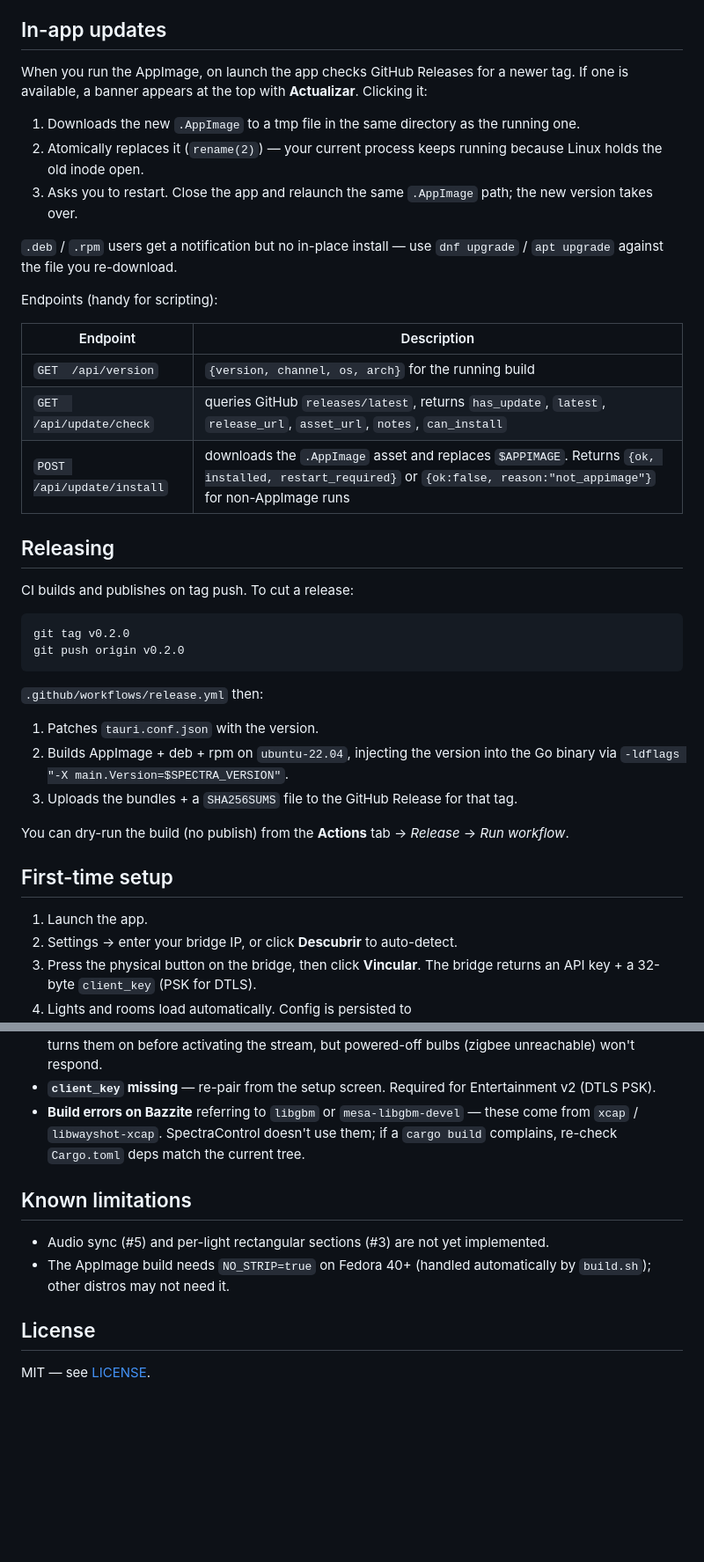
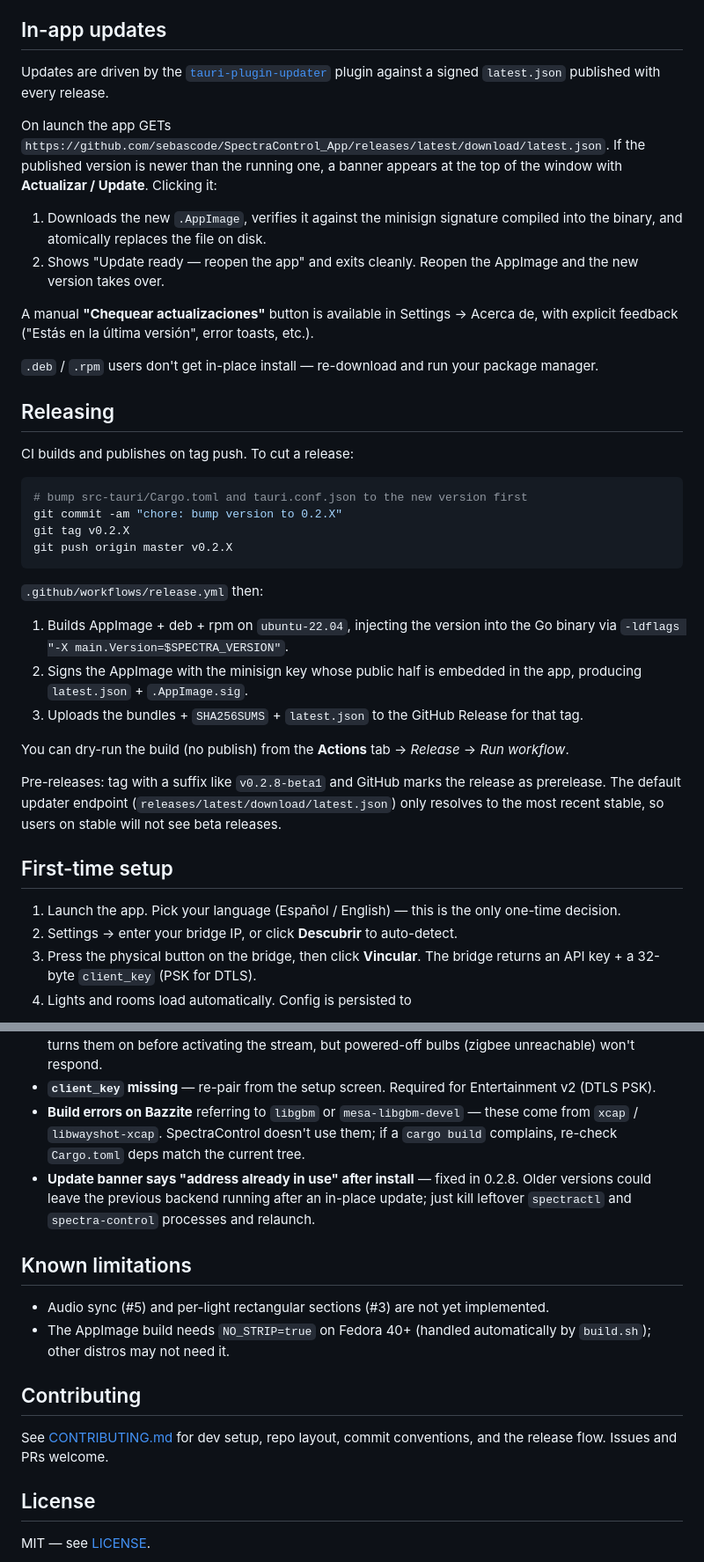
Before and after one commit to sebascode/SpectraControl_App, a Markdown page: README.md, 2 parts joined by grey strips. Shown at 88% size. Drawn GitHub-style; blank space fills up the shorter version.

````diff
--- a/README.md
+++ b/README.md
@@ -72,42 +101,41 @@ The bundles embed the Go backend (`spectractl`) and the frontend, so no separate
 
 ## In-app updates
 
-When you run the AppImage, on launch the app checks GitHub Releases for a newer tag. If one is available, a banner appears at the top with **Actualizar**. Clicking it:
+Updates are driven by the [`tauri-plugin-updater`](https://v2.tauri.app/plugin/updater/) plugin against a signed `latest.json` published with every release.
 
-1. Downloads the new `.AppImage` to a tmp file in the same directory as the running one.
-2. Atomically replaces it (`rename(2)`) — your current process keeps running because Linux holds the old inode open.
-3. Asks you to restart. Close the app and relaunch the same `.AppImage` path; the new version takes over.
+On launch the app GETs `https://github.com/sebascode/SpectraControl_App/releases/latest/download/latest.json`. If the published version is newer than the running one, a banner appears at the top of the window with **Actualizar / Update**. Clicking it:
 
-`.deb` / `.rpm` users get a notification but no in-place install — use `dnf upgrade` / `apt upgrade` against the file you re-download.
+1. Downloads the new `.AppImage`, verifies it against the minisign signature compiled into the binary, and atomically replaces the file on disk.
+2. Shows "Update ready — reopen the app" and exits cleanly. Reopen the AppImage and the new version takes over.
 
-Endpoints (handy for scripting):
+A manual **"Chequear actualizaciones"** button is available in Settings → Acerca de, with explicit feedback ("Estás en la última versión", error toasts, etc.).
 
-| Endpoint | Description |
-|---|---|
-| `GET  /api/version`         | `{version, channel, os, arch}` for the running build |
-| `GET  /api/update/check`    | queries GitHub `releases/latest`, returns `has_update`, `latest`, `release_url`, `asset_url`, `notes`, `can_install` |
-| `POST /api/update/install`  | downloads the `.AppImage` asset and replaces `$APPIMAGE`. Returns `{ok, installed, restart_required}` or `{ok:false, reason:"not_appimage"}` for non-AppImage runs |
+`.deb` / `.rpm` users don't get in-place install — re-download and run your package manager.
 
 ## Releasing
 
 CI builds and publishes on tag push. To cut a release:
 
 ```bash
-git tag v0.2.0
-git push origin v0.2.0
+# bump src-tauri/Cargo.toml and tauri.conf.json to the new version first
+git commit -am "chore: bump version to 0.2.X"
+git tag v0.2.X
+git push origin master v0.2.X
 ```
 
 `.github/workflows/release.yml` then:
 
-1. Patches `tauri.conf.json` with the version.
-2. Builds AppImage + deb + rpm on `ubuntu-22.04`, injecting the version into the Go binary via `-ldflags "-X main.Version=$SPECTRA_VERSION"`.
-3. Uploads the bundles + a `SHA256SUMS` file to the GitHub Release for that tag.
+1. Builds AppImage + deb + rpm on `ubuntu-22.04`, injecting the version into the Go binary via `-ldflags "-X main.Version=$SPECTRA_VERSION"`.
+2. Signs the AppImage with the minisign key whose public half is embedded in the app, producing `latest.json` + `.AppImage.sig`.
+3. Uploads the bundles + `SHA256SUMS` + `latest.json` to the GitHub Release for that tag.
 
 You can dry-run the build (no publish) from the **Actions** tab → *Release* → *Run workflow*.
 
+Pre-releases: tag with a suffix like `v0.2.8-beta1` and GitHub marks the release as prerelease. The default updater endpoint (`releases/latest/download/latest.json`) only resolves to the most recent stable, so users on stable will not see beta releases.
+
 ## First-time setup
 
-1. Launch the app.
+1. Launch the app. Pick your language (Español / English) — this is the only one-time decision.
 2. Settings → enter your bridge IP, or click **Descubrir** to auto-detect.
 3. Press the physical button on the bridge, then click **Vincular**. The bridge returns an API key + a 32-byte `client_key` (PSK for DTLS).
 4. Lights and rooms load automatically. Config is persisted to `~/.config/spectracontrol/hue_config.json`.
@@ -164,12 +208,17 @@ SpectraControl/
 - **App says "sincronizado" but lights don't change color** — make sure all lights in the entertainment area are reachable in the Hue app. The streaming protocol does not turn lights on; SpectraControl turns them on before activating the stream, but powered-off bulbs (zigbee unreachable) won't respond.
 - **`client_key` missing** — re-pair from the setup screen. Required for Entertainment v2 (DTLS PSK).
 - **Build errors on Bazzite** referring to `libgbm` or `mesa-libgbm-devel` — these come from `xcap` / `libwayshot-xcap`. SpectraControl doesn't use them; if a `cargo build` complains, re-check `Cargo.toml` deps match the current tree.
+- **Update banner says "address already in use" after install** — fixed in 0.2.8. Older versions could leave the previous backend running after an in-place update; just kill leftover `spectractl` and `spectra-control` processes and relaunch.
 
 ## Known limitations
 
 - Audio sync (#5) and per-light rectangular sections (#3) are not yet implemented.
 - The AppImage build needs `NO_STRIP=true` on Fedora 40+ (handled automatically by `build.sh`); other distros may not need it.
 
+## Contributing
+
+See [CONTRIBUTING.md](CONTRIBUTING.md) for dev setup, repo layout, commit conventions, and the release flow. Issues and PRs welcome.
+
 ## License
 
 MIT — see [LICENSE](LICENSE).
````
Also changed, not shown: other parts of README.md (+51 -6 lines).
